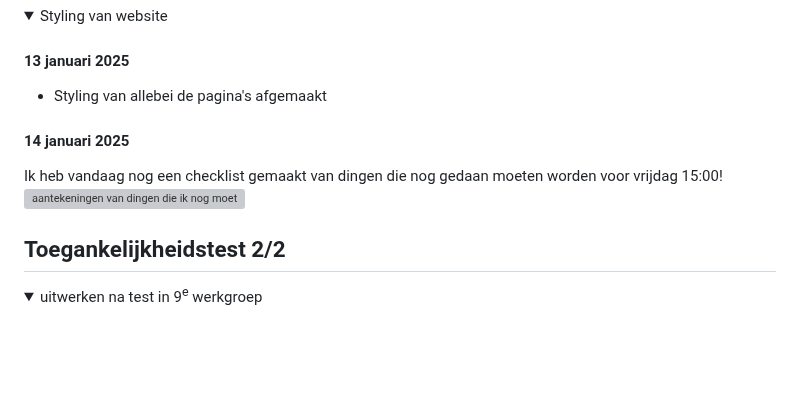
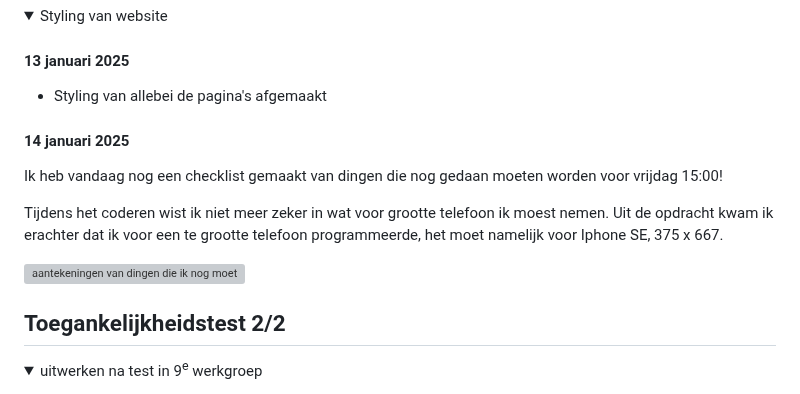
Before and after one commit to Kimvz19/websitej3fed, a Markdown page: README.md, the part around the change. Drawn GitHub-style; folded sections open; blank space fills up the shorter version; grey boxes are pictures that could not be loaded.

```diff
--- a/README.md
+++ b/README.md
@@ -247,12 +247,17 @@ Ook vond hij de opstelling van mijn Html niet helemaal goed dus dit moet ik gaan
 
   #### 13 januari 2025
   - Styling van allebei de pagina's afgemaakt
+
   #### 14 januari 2025
   Ik heb vandaag nog een checklist gemaakt van dingen die nog gedaan moeten
   worden voor vrijdag 15:00!
+
+  Tijdens het coderen wist ik niet meer zeker in wat voor grootte telefoon ik moest nemen.
+  Uit de opdracht kwam ik erachter dat ik voor een te grootte telefoon programmeerde, het moet namelijk voor Iphone SE, 375 x 667.
+
+
 <img src="readme-images/aantekeningen.png" width="400px" alt="aantekeningen van dingen die ik nog moet doen">
 </details>
-
 
 ## Toegankelijkheidstest 2/2
 
```
